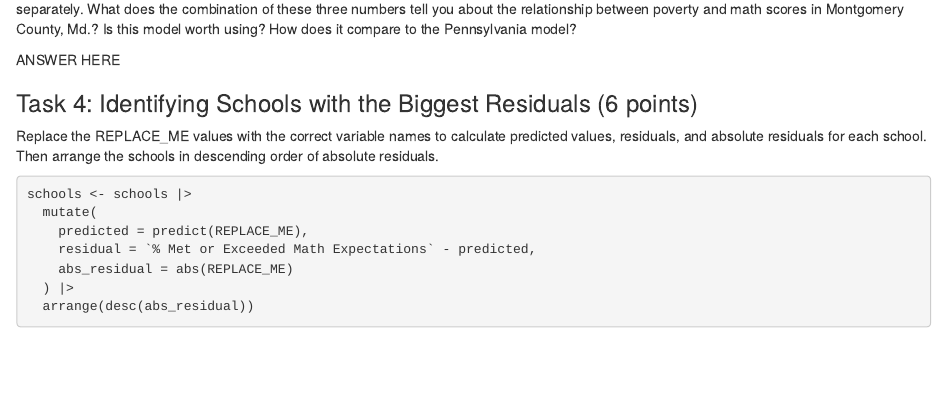
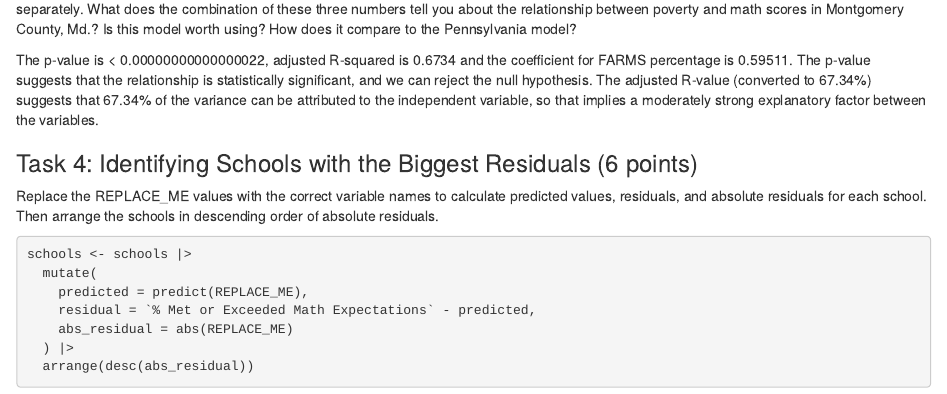
Before and after one commit to tnguye85-design/jour405, an R Markdown document (homework/HW13_SchoolMathScores.Rmd): the page in a window 1100 px wide, from 1940 px down. Rendered offline with R 4.5, knitr and Pandoc, with nearby package versions; some code elsewhere in the file could not run offline.

Commit message:
Update HW13_SchoolMathScores.Rmd

```diff
--- a/homework/HW13_SchoolMathScores.Rmd
+++ b/homework/HW13_SchoolMathScores.Rmd
@@ -68,7 +68,7 @@ summary(model)
 
 Report the three key statistics: the p-value, the Adjusted R-squared, and the coefficient for FARMS Pct. Then interpret them together — not separately. What does the combination of these three numbers tell you about the relationship between poverty and math scores in Montgomery County, Md.? Is this model worth using? How does it compare to the Pennsylvania model?
 
-ANSWER HERE
+The p-value is < 0.00000000000000022, adjusted R-squared is 0.6734 and the coefficient for FARMS percentage is 0.59511. The p-value suggests that the relationship is statistically significant, and we can reject the null hypothesis. The adjusted R-value (converted to 67.34%) suggests that 67.34% of the variance can be attributed to the independent variable, so that implies a moderately strong explanatory factor between the variables.
 
 
 ### Task 4: Identifying Schools with the Biggest Residuals (6 points)
```
